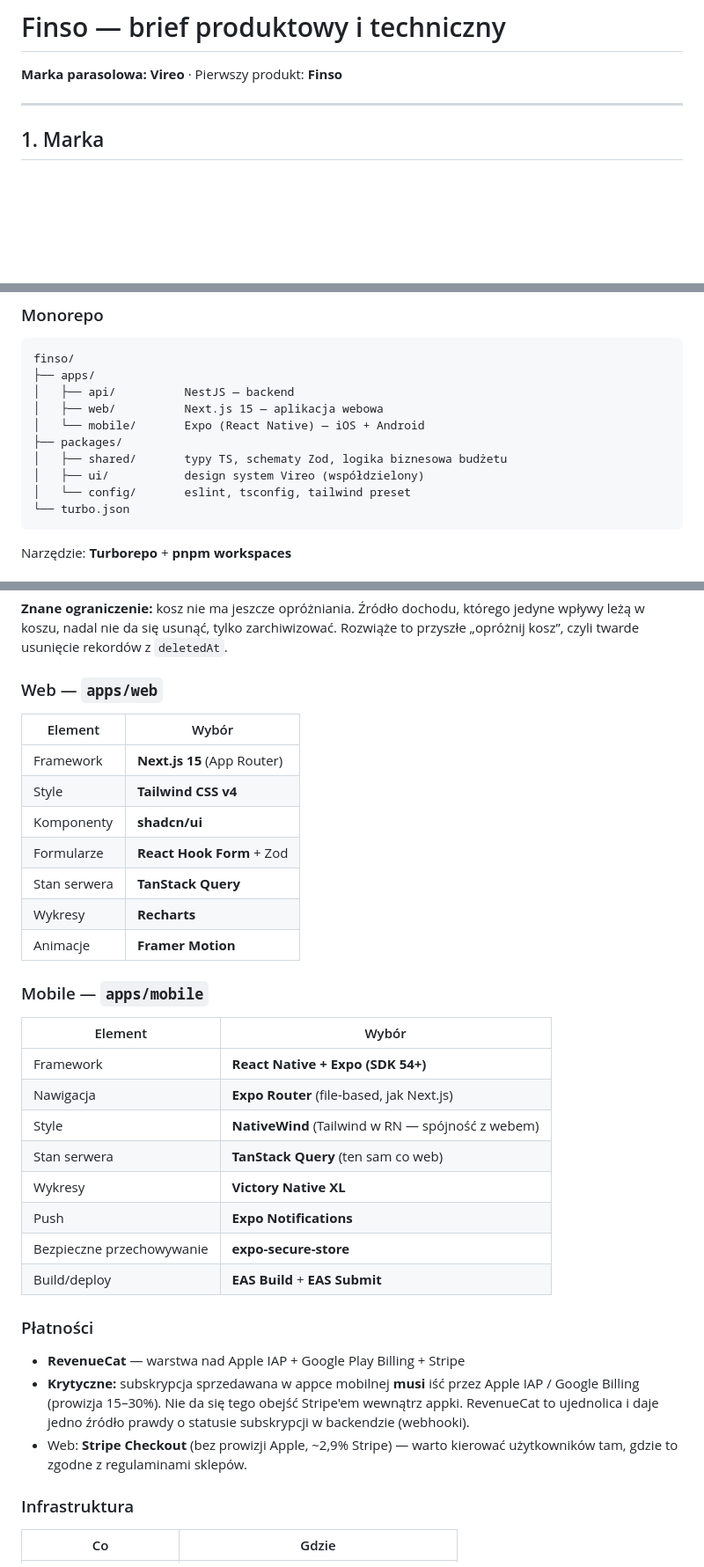
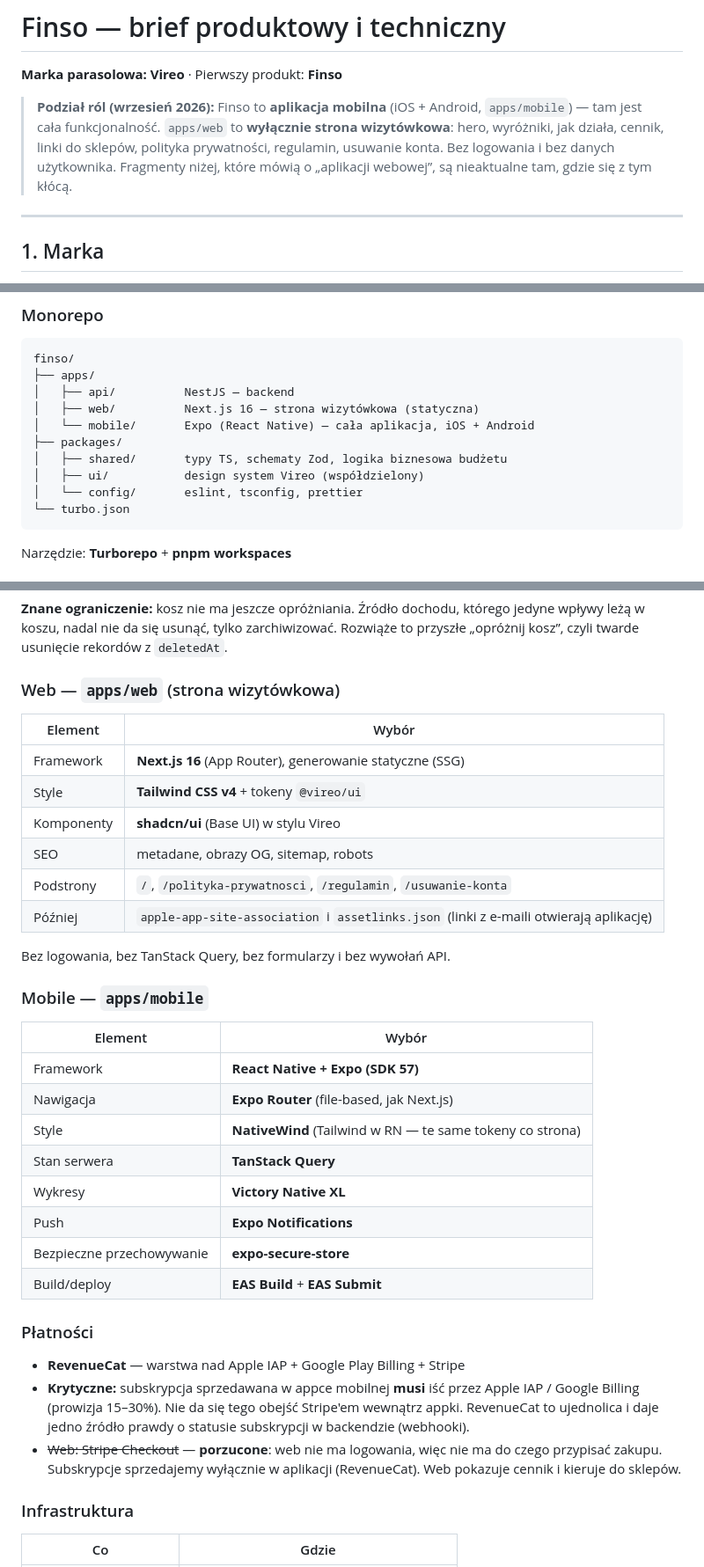
Before and after one commit to Dnapieraj/Finso, a Markdown page: docs/PRODUCT.md, 3 parts joined by grey strips. Shown at 88% size. Rendered like a GitHub page; blank space fills up the shorter version.

````diff
--- a/docs/PRODUCT.md
+++ b/docs/PRODUCT.md
@@ -1,5 +1,11 @@
 # Finso — brief produktowy i techniczny
 **Marka parasolowa: Vireo** · Pierwszy produkt: **Finso**
+
+> **Podział ról (wrzesień 2026):** Finso to **aplikacja mobilna** (iOS + Android, `apps/mobile`) —
+> tam jest cała funkcjonalność. `apps/web` to **wyłącznie strona wizytówkowa**: hero, wyróżniki,
+> jak działa, cennik, linki do sklepów, polityka prywatności, regulamin, usuwanie konta.
+> Bez logowania i bez danych użytkownika. Fragmenty niżej, które mówią o „aplikacji webowej”,
+> są nieaktualne tam, gdzie się z tym kłócą.
 
 ---
 
@@ -113,12 +121,12 @@ Do rewizji w Fazie 2, jeśli feedback użytkowników pokaże, że to myli.
 finso/
 ├── apps/
 │   ├── api/          NestJS — backend
-│   ├── web/          Next.js 15 — aplikacja webowa
-│   └── mobile/       Expo (React Native) — iOS + Android
+│   ├── web/          Next.js 16 — strona wizytówkowa (statyczna)
+│   └── mobile/       Expo (React Native) — cała aplikacja, iOS + Android
 ├── packages/
 │   ├── shared/       typy TS, schematy Zod, logika biznesowa budżetu
 │   ├── ui/           design system Vireo (współdzielony)
-│   └── config/       eslint, tsconfig, tailwind preset
+│   └── config/       eslint, tsconfig, prettier
 └── turbo.json
 ```
 
@@ -185,24 +193,25 @@ którego jedyne wpływy leżą w koszu, nadal nie da się usunąć, tylko
 zarchiwizować. Rozwiąże to przyszłe „opróżnij kosz”, czyli twarde
 usunięcie rekordów z `deletedAt`.
 
-### Web — `apps/web`
+### Web — `apps/web` (strona wizytówkowa)
 | Element | Wybór |
 |---|---|
-| Framework | **Next.js 15** (App Router) |
-| Style | **Tailwind CSS v4** |
-| Komponenty | **shadcn/ui** |
-| Formularze | **React Hook Form** + Zod |
-| Stan serwera | **TanStack Query** |
-| Wykresy | **Recharts** |
-| Animacje | **Framer Motion** |
+| Framework | **Next.js 16** (App Router), generowanie statyczne (SSG) |
+| Style | **Tailwind CSS v4** + tokeny `@vireo/ui` |
+| Komponenty | **shadcn/ui** (Base UI) w stylu Vireo |
+| SEO | metadane, obrazy OG, sitemap, robots |
+| Podstrony | `/`, `/polityka-prywatnosci`, `/regulamin`, `/usuwanie-konta` |
+| Później | `apple-app-site-association` i `assetlinks.json` (linki z e-maili otwierają aplikację) |
+
+Bez logowania, bez TanStack Query, bez formularzy i bez wywołań API.
 
 ### Mobile — `apps/mobile`
 | Element | Wybór |
 |---|---|
-| Framework | **React Native + Expo (SDK 54+)** |
+| Framework | **React Native + Expo (SDK 57)** |
 | Nawigacja | **Expo Router** (file-based, jak Next.js) |
-| Style | **NativeWind** (Tailwind w RN — spójność z webem) |
-| Stan serwera | **TanStack Query** (ten sam co web) |
+| Style | **NativeWind** (Tailwind w RN — te same tokeny co strona) |
+| Stan serwera | **TanStack Query** |
 | Wykresy | **Victory Native XL** |
 | Push | **Expo Notifications** |
 | Bezpieczne przechowywanie | **expo-secure-store** |
@@ -211,7 +220,7 @@ usunięcie rekordów z `deletedAt`.
 ### Płatności
 - **RevenueCat** — warstwa nad Apple IAP + Google Play Billing + Stripe
 - **Krytyczne:** subskrypcja sprzedawana w appce mobilnej **musi** iść przez Apple IAP / Google Billing (prowizja 15–30%). Nie da się tego obejść Stripe'em wewnątrz appki. RevenueCat to ujednolica i daje jedno źródło prawdy o statusie subskrypcji w backendzie (webhooki).
-- Web: **Stripe Checkout** (bez prowizji Apple, ~2,9% Stripe) — warto kierować użytkowników tam, gdzie to zgodne z regulaminami sklepów.
+- ~~Web: Stripe Checkout~~ — **porzucone**: web nie ma logowania, więc nie ma do czego przypisać zakupu. Subskrypcje sprzedajemy wyłącznie w aplikacji (RevenueCat). Web pokazuje cennik i kieruje do sklepów.
 
 ### Infrastruktura
 | Co | Gdzie |
````
Also changed, not shown: other parts of docs/PRODUCT.md (+15 -6 lines), CLAUDE.md (+18 -8 lines).
